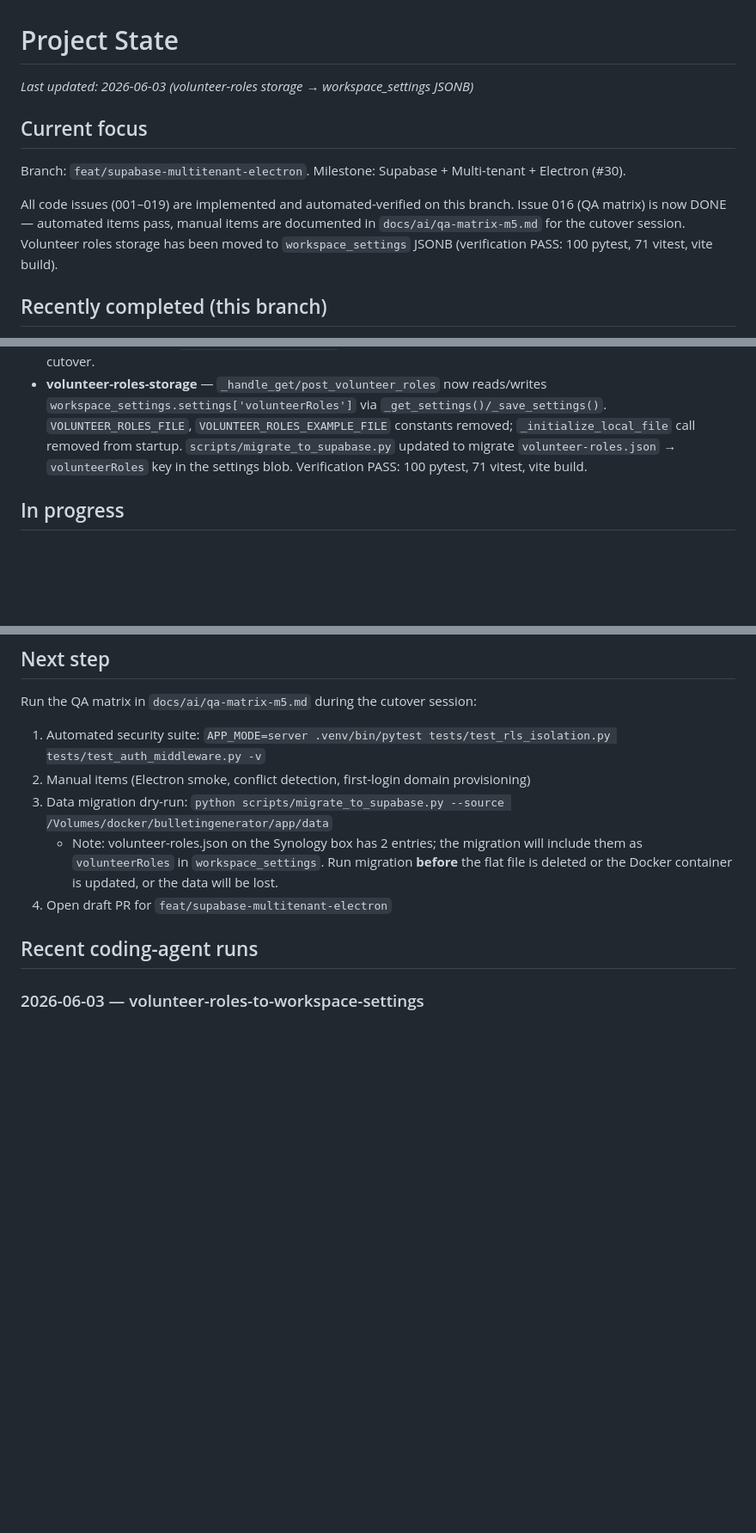
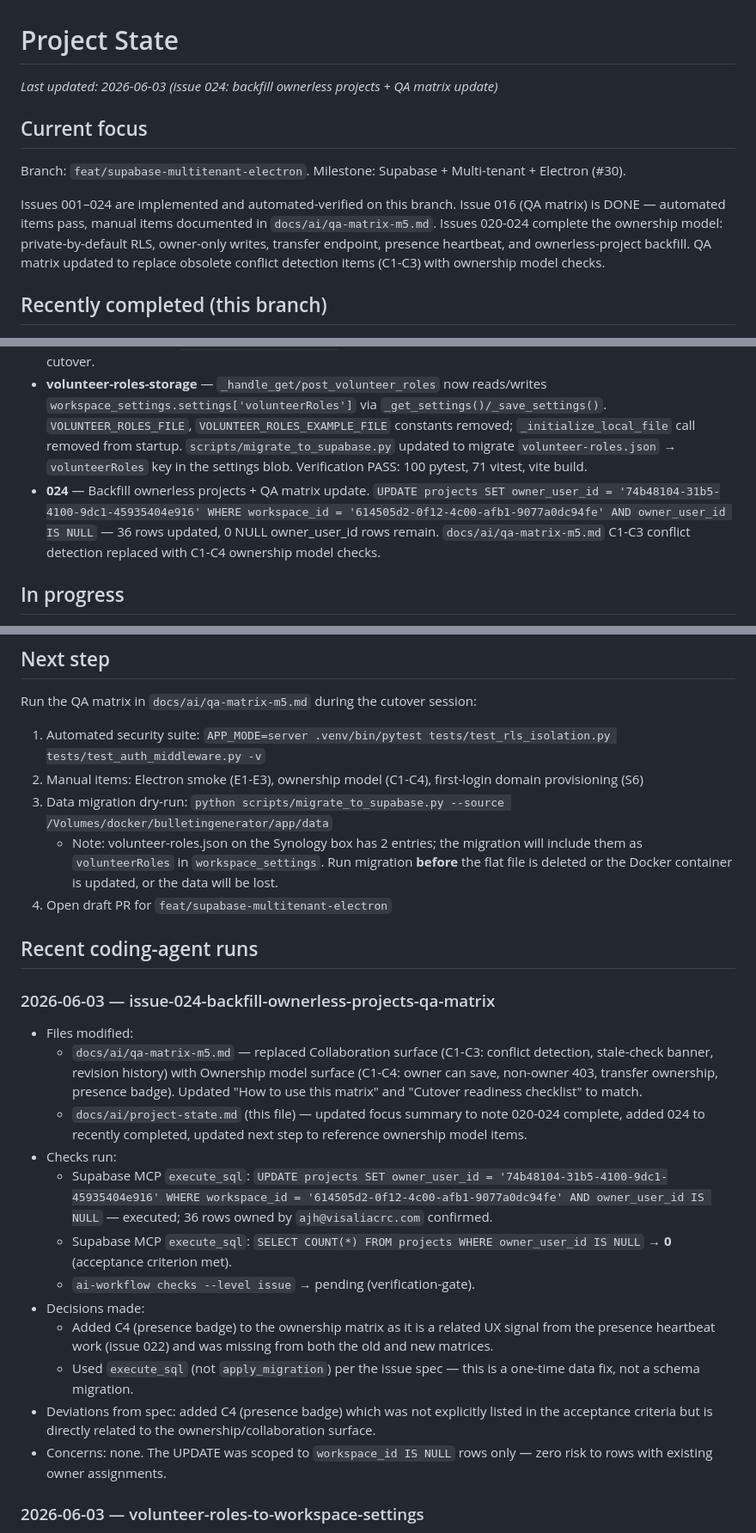
Before and after one commit to ajhochy/bulletin-generator, a Markdown page: docs/ai/project-state.md, 3 parts joined by grey strips. Shown at 86% size. Drawn GitHub-style; blank space fills up the shorter version.

```diff
--- a/docs/ai/project-state.md
+++ b/docs/ai/project-state.md
@@ -1,12 +1,12 @@
 # Project State
 
-_Last updated: 2026-06-03 (volunteer-roles storage → workspace_settings JSONB)_
+_Last updated: 2026-06-03 (issue 024: backfill ownerless projects + QA matrix update)_
 
 ## Current focus
 
 Branch: `feat/supabase-multitenant-electron`. Milestone: Supabase + Multi-tenant + Electron (#30).
 
-All code issues (001–019) are implemented and automated-verified on this branch. Issue 016 (QA matrix) is now DONE — automated items pass, manual items are documented in `docs/ai/qa-matrix-m5.md` for the cutover session. Volunteer roles storage has been moved to `workspace_settings` JSONB (verification PASS: 100 pytest, 71 vitest, vite build).
+Issues 001–024 are implemented and automated-verified on this branch. Issue 016 (QA matrix) is DONE — automated items pass, manual items documented in `docs/ai/qa-matrix-m5.md`. Issues 020-024 complete the ownership model: private-by-default RLS, owner-only writes, transfer endpoint, presence heartbeat, and ownerless-project backfill. QA matrix updated to replace obsolete conflict detection items (C1-C3) with ownership model checks.
 
 ## Recently completed (this branch)
 
@@ -17,6 +17,7 @@ All code issues (001–019) are implemented and automated-verified on this branc
 - **014** — Electron packaging + auto-update. `.github/workflows/release-electron.yml` (new).
 - **016** — M5 QA matrix. `docs/ai/qa-matrix-m5.md` (new). Automated items pass; manual items documented for cutover.
 - **volunteer-roles-storage** — `_handle_get/post_volunteer_roles` now reads/writes `workspace_settings.settings['volunteerRoles']` via `_get_settings()/_save_settings()`. `VOLUNTEER_ROLES_FILE`, `VOLUNTEER_ROLES_EXAMPLE_FILE` constants removed; `_initialize_local_file` call removed from startup. `scripts/migrate_to_supabase.py` updated to migrate `volunteer-roles.json` → `volunteerRoles` key in the settings blob. Verification PASS: 100 pytest, 71 vitest, vite build.
+- **024** — Backfill ownerless projects + QA matrix update. `UPDATE projects SET owner_user_id = '74b48104-31b5-4100-9dc1-45935404e916' WHERE workspace_id = '614505d2-0f12-4c00-afb1-9077a0dc94fe' AND owner_user_id IS NULL` — 36 rows updated, 0 NULL owner_user_id rows remain. `docs/ai/qa-matrix-m5.md` C1-C3 conflict detection replaced with C1-C4 ownership model checks.
 
 ## In progress
 
@@ -36,12 +37,26 @@ All code issues (001–019) are implemented and automated-verified on this branc
 
 Run the QA matrix in `docs/ai/qa-matrix-m5.md` during the cutover session:
 1. Automated security suite: `APP_MODE=server .venv/bin/pytest tests/test_rls_isolation.py tests/test_auth_middleware.py -v`
-2. Manual items (Electron smoke, conflict detection, first-login domain provisioning)
+2. Manual items: Electron smoke (E1-E3), ownership model (C1-C4), first-login domain provisioning (S6)
 3. Data migration dry-run: `python scripts/migrate_to_supabase.py --source /Volumes/docker/bulletingenerator/app/data`
    - Note: volunteer-roles.json on the Synology box has 2 entries; the migration will include them as `volunteerRoles` in `workspace_settings`. Run migration **before** the flat file is deleted or the Docker container is updated, or the data will be lost.
 4. Open draft PR for `feat/supabase-multitenant-electron`
 
 ## Recent coding-agent runs
+
+### 2026-06-03 — issue-024-backfill-ownerless-projects-qa-matrix
+- Files modified:
+  - `docs/ai/qa-matrix-m5.md` — replaced Collaboration surface (C1-C3: conflict detection, stale-check banner, revision history) with Ownership model surface (C1-C4: owner can save, non-owner 403, transfer ownership, presence badge). Updated "How to use this matrix" and "Cutover readiness checklist" to match.
+  - `docs/ai/project-state.md` (this file) — updated focus summary to note 020-024 complete, added 024 to recently completed, updated next step to reference ownership model items.
+- Checks run:
+  - Supabase MCP `execute_sql`: `UPDATE projects SET owner_user_id = '74b48104-31b5-4100-9dc1-45935404e916' WHERE workspace_id = '614505d2-0f12-4c00-afb1-9077a0dc94fe' AND owner_user_id IS NULL` — executed; 36 rows owned by `ajh@visaliacrc.com` confirmed.
+  - Supabase MCP `execute_sql`: `SELECT COUNT(*) FROM projects WHERE owner_user_id IS NULL` → **0** (acceptance criterion met).
+  - `ai-workflow checks --level issue` → pending (verification-gate).
+- Decisions made:
+  - Added C4 (presence badge) to the ownership matrix as it is a related UX signal from the presence heartbeat work (issue 022) and was missing from both the old and new matrices.
+  - Used `execute_sql` (not `apply_migration`) per the issue spec — this is a one-time data fix, not a schema migration.
+- Deviations from spec: added C4 (presence badge) which was not explicitly listed in the acceptance criteria but is directly related to the ownership/collaboration surface.
+- Concerns: none. The UPDATE was scoped to `workspace_id IS NULL` rows only — zero risk to rows with existing owner assignments.
 
 ### 2026-06-03 — volunteer-roles-to-workspace-settings
 - Files modified:
```
Also changed, not shown: docs/ai/qa-matrix-m5.md (+11 -6 lines).
